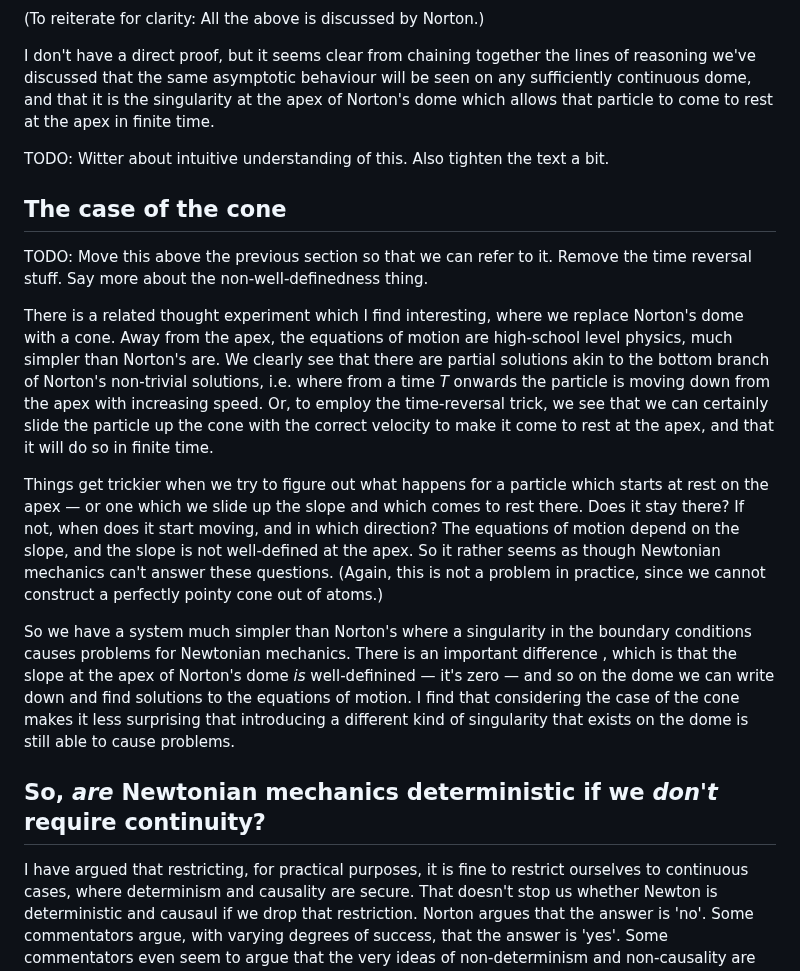
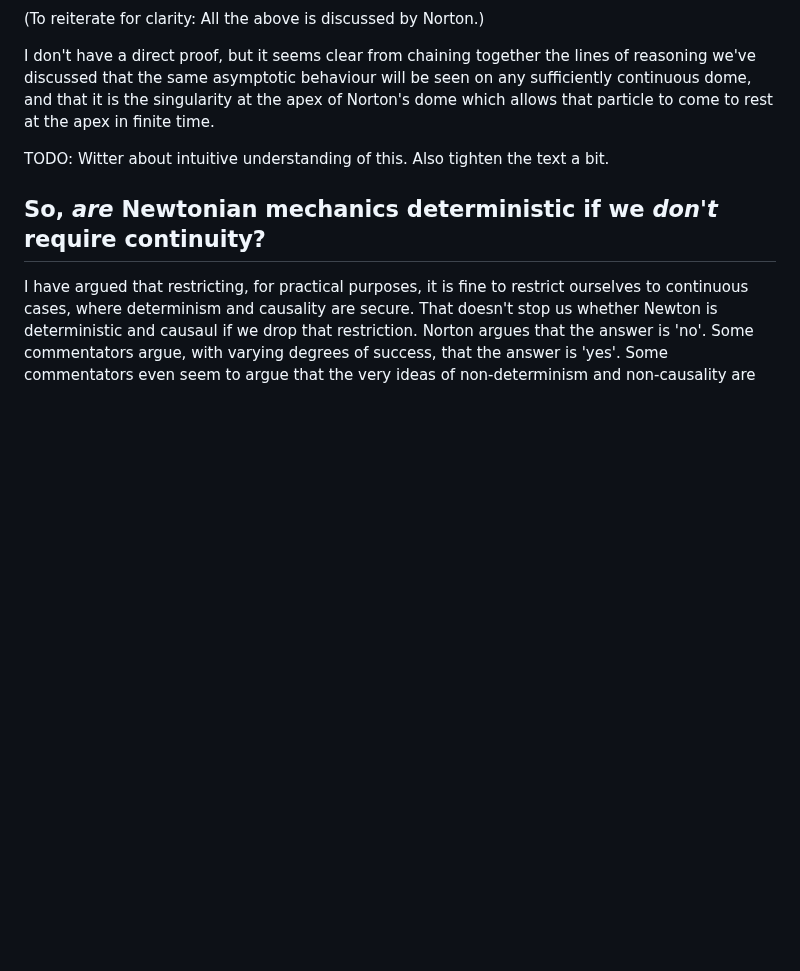
Before and after one commit to PeteGillin/pete-docs, a Markdown page: notes/norton.md, the part around one of its changes. Drawn GitHub-style; blank space fills up the shorter version.

```diff
--- a/notes/norton.md
+++ b/notes/norton.md
@@ -29,16 +43,6 @@ Here's the way out of that hole: While conservation of energy tells us that, for
 I don't have a direct proof, but it seems clear from chaining together the lines of reasoning we've discussed that the same asymptotic behaviour will be seen on any sufficiently continuous dome, and that it is the singularity at the apex of Norton's dome which allows that particle to come to rest at the apex in finite time.
 
 TODO: Witter about intuitive understanding of this. Also tighten the text a bit.
-
-## The case of the cone
-
-TODO: Move this above the previous section so that we can refer to it. Remove the time reversal stuff. Say more about the non-well-definedness thing.
-
-There is a related thought experiment which I find interesting, where we replace Norton's dome with a cone. Away from the apex, the equations of motion are high-school level physics, much simpler than Norton's are. We clearly see that there are partial solutions akin to the bottom branch of Norton's non-trivial solutions, i.e. where from a time _T_ onwards the particle is moving down from the apex with increasing speed. Or, to employ the time-reversal trick, we see that we can certainly slide the particle up the cone with the correct velocity to make it come to rest at the apex, and that it will do so in finite time.
-
-Things get trickier when we try to figure out what happens for a particle which starts at rest on the apex — or one which we slide up the slope and which comes to rest there. Does it stay there? If not, when does it start moving, and in which direction? The equations of motion depend on the slope, and the slope is not well-defined at the apex. So it rather seems as though Newtonian mechanics can't answer these questions. (Again, this is not a problem in practice, since we cannot construct a perfectly pointy cone out of atoms.)
-
-So we have a system much simpler than Norton's where a singularity in the boundary conditions causes problems for Newtonian mechanics. There is an important difference , which is that the slope at the apex of Norton's dome _is_ well-definined — it's zero — and so on the dome we can write down and find solutions to the equations of motion. I find that considering the case of the cone makes it less surprising that introducing a different kind of singularity that exists on the dome is still able to cause problems.
 
 ## So, _are_ Newtonian mechanics deterministic if we _don't_ require continuity?
 
```
Also changed, not shown: other parts of notes/norton.md (+14 -0 lines).
